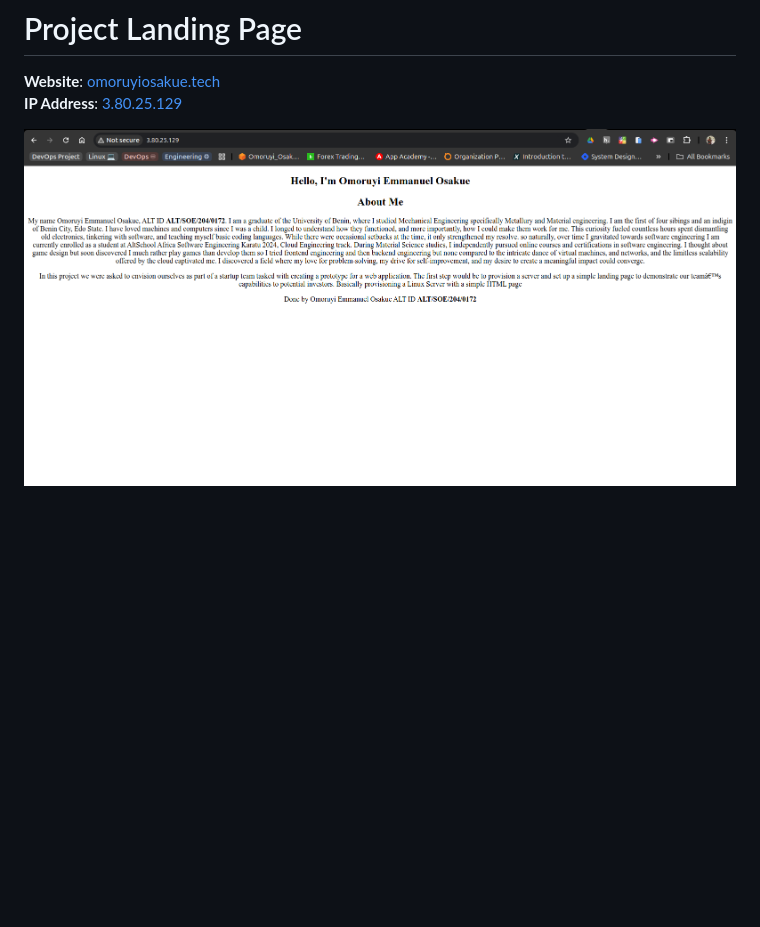
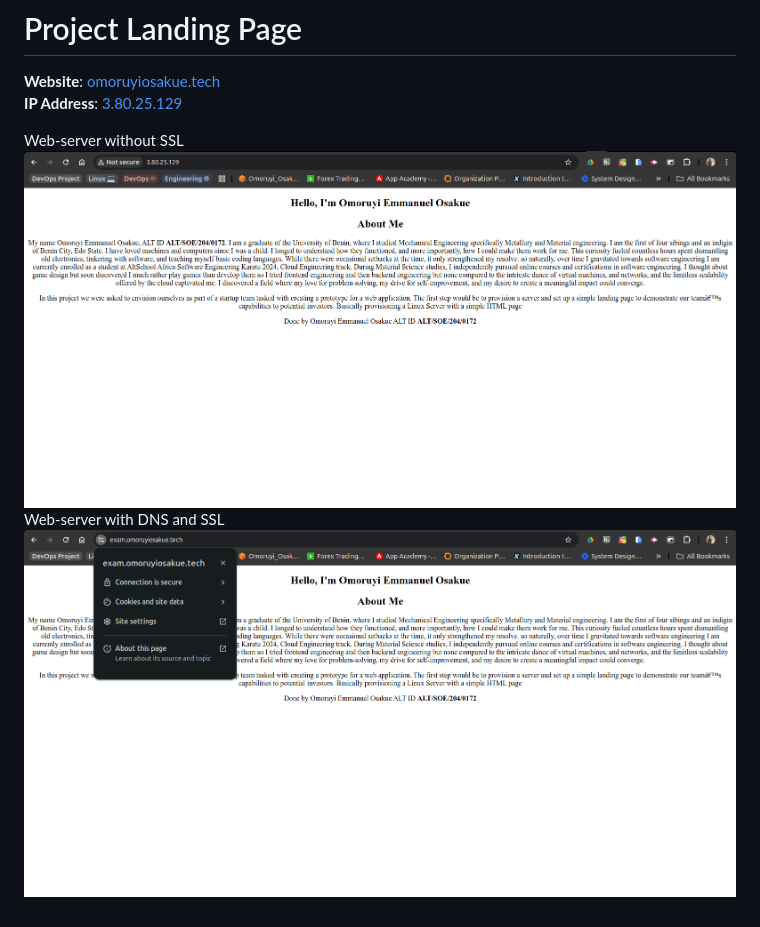
Before and after one commit to UyiDEV/website, a Markdown page: README.md, the part around the change. Rendered like a GitHub page; blank space fills up the shorter version.

```diff
--- a/README.md
+++ b/README.md
@@ -85,4 +85,5 @@ Once the SSL certificate is deployed, visit your domain (e.g., https://exam.omor
 **Website**: [omoruyiosakue.tech](https://exam.omoruyiosakue.tech)
 **IP Address**: [3.80.25.129](http://3.80.25.129/)
 
-![Alt](/assets/screenshot.png "Website")
+Web-server without SSL ![Alt](/assets/screenshot.png "Website")
+Web-server with DNS and SSL ![Alt](/assets/screenshot2.png "Website with SSL")
```
